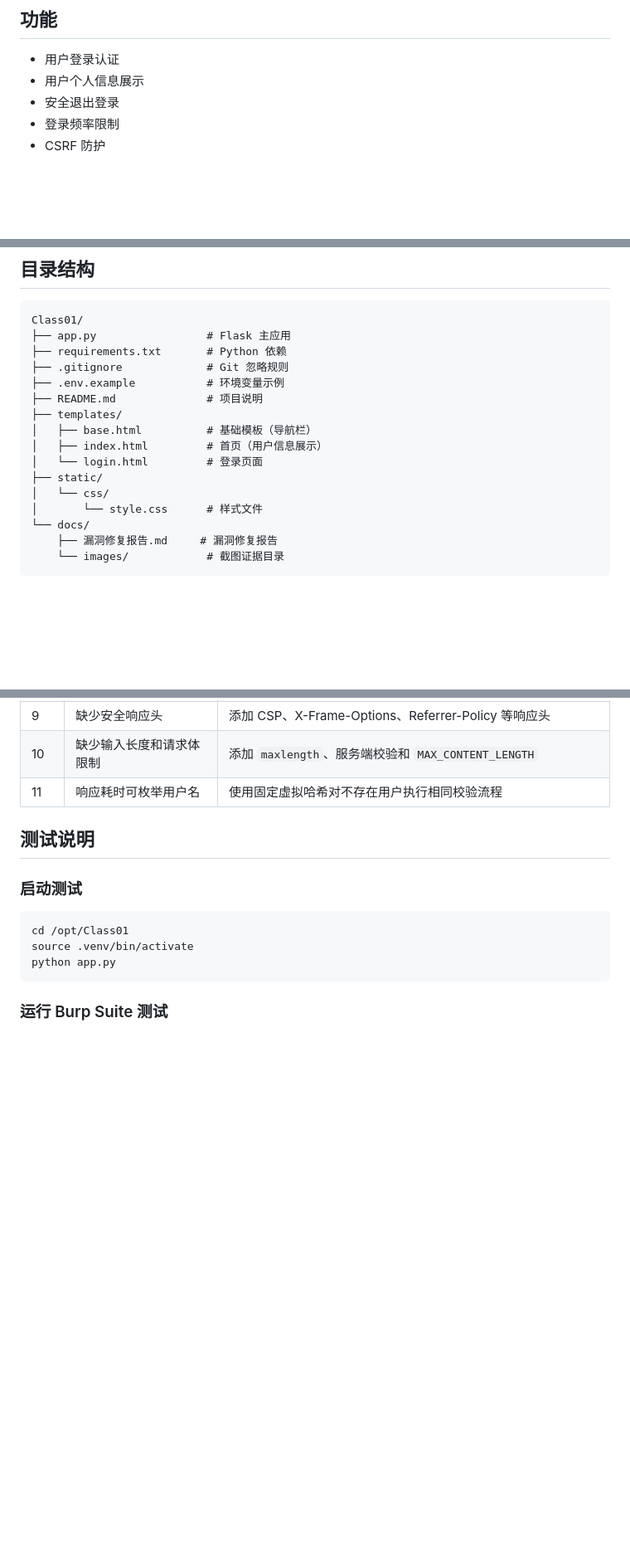
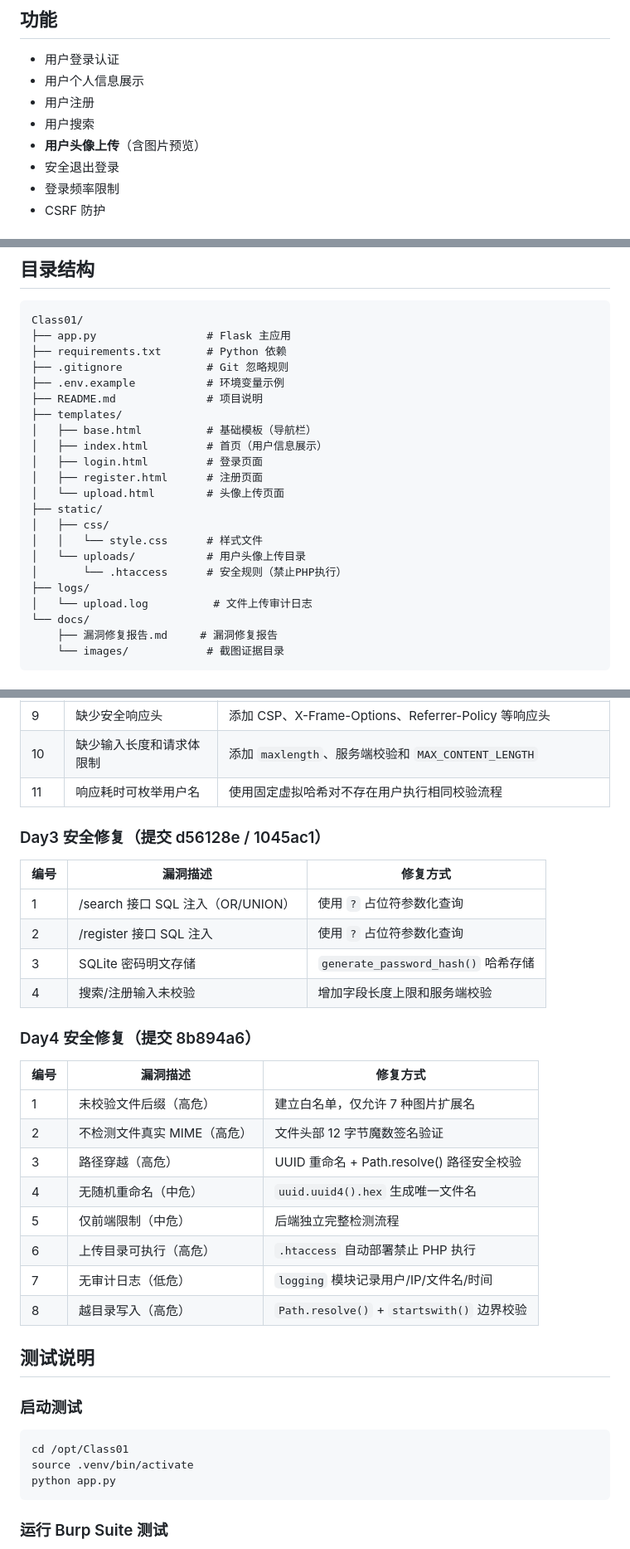
Before and after one commit to wwj15680702015/Class01-security-repair, a Markdown page: README.md, 3 parts joined by grey strips. Shown at 83% size. Rendered like a GitHub page; blank space fills up the shorter version.

Commit message:
README: 更新Day3/Day4功能说明与安全修复记录

```diff
--- a/README.md
+++ b/README.md
@@ -8,6 +8,9 @@
 
 - 用户登录认证
 - 用户个人信息展示
+- 用户注册
+- 用户搜索
+- **用户头像上传**（含图片预览）
 - 安全退出登录
 - 登录频率限制
 - CSRF 防护
@@ -32,10 +35,16 @@ Class01/
 ├── templates/
 │   ├── base.html          # 基础模板（导航栏）
 │   ├── index.html         # 首页（用户信息展示）
-│   └── login.html         # 登录页面
+│   ├── login.html         # 登录页面
+│   ├── register.html      # 注册页面
+│   └── upload.html        # 头像上传页面
 ├── static/
-│   └── css/
-│       └── style.css      # 样式文件
+│   ├── css/
+│   │   └── style.css      # 样式文件
+│   └── uploads/           # 用户头像上传目录
+│       └── .htaccess      # 安全规则（禁止PHP执行）
+├── logs/
+│   └── upload.log          # 文件上传审计日志
 └── docs/
     ├── 漏洞修复报告.md     # 漏洞修复报告
     └── images/            # 截图证据目录
@@ -120,6 +131,28 @@ Day1 提交（38f2e1f）保留了存在多个安全漏洞的原始版本，用
 | 9 | 缺少安全响应头 | 添加 CSP、X-Frame-Options、Referrer-Policy 等响应头 |
 | 10 | 缺少输入长度和请求体限制 | 添加 `maxlength`、服务端校验和 `MAX_CONTENT_LENGTH` |
 | 11 | 响应耗时可枚举用户名 | 使用固定虚拟哈希对不存在用户执行相同校验流程 |
+
+### Day3 安全修复（提交 d56128e / 1045ac1）
+
+| 编号 | 漏洞描述 | 修复方式 |
+|------|---------|---------|
+| 1 | /search 接口 SQL 注入（OR/UNION） | 使用 `?` 占位符参数化查询 |
+| 2 | /register 接口 SQL 注入 | 使用 `?` 占位符参数化查询 |
+| 3 | SQLite 密码明文存储 | `generate_password_hash()` 哈希存储 |
+| 4 | 搜索/注册输入未校验 | 增加字段长度上限和服务端校验 |
+
+### Day4 安全修复（提交 8b894a6）
+
+| 编号 | 漏洞描述 | 修复方式 |
+|------|---------|---------|
+| 1 | 未校验文件后缀（高危） | 建立白名单，仅允许 7 种图片扩展名 |
+| 2 | 不检测文件真实 MIME（高危） | 文件头部 12 字节魔数签名验证 |
+| 3 | 路径穿越（高危） | UUID 重命名 + Path.resolve() 路径安全校验 |
+| 4 | 无随机重命名（中危） | `uuid.uuid4().hex` 生成唯一文件名 |
+| 5 | 仅前端限制（中危） | 后端独立完整检测流程 |
+| 6 | 上传目录可执行（高危） | `.htaccess` 自动部署禁止 PHP 执行 |
+| 7 | 无审计日志（低危） | `logging` 模块记录用户/IP/文件名/时间 |
+| 8 | 越目录写入（高危） | `Path.resolve()` + `startswith()` 边界校验 |
 
 ## 测试说明
 
```
Also changed, not shown: other parts of README.md (+6 -1 lines).
